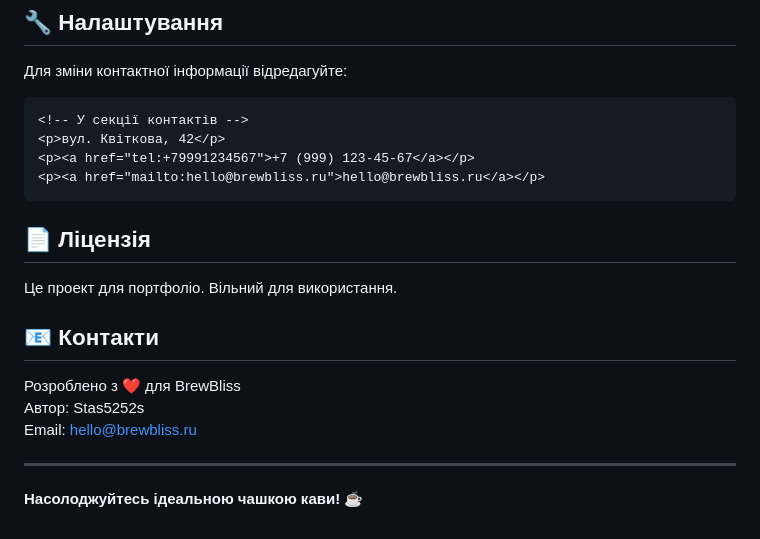
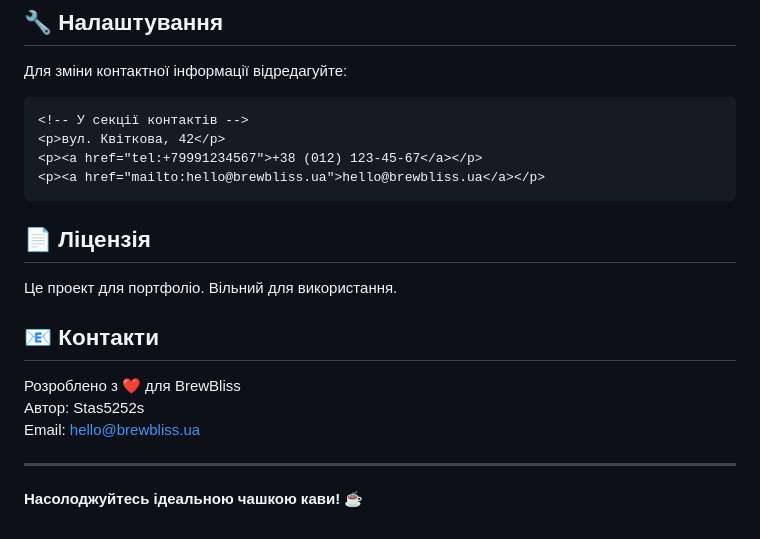
Before and after one commit to Stas5252s/CoffeBliss, a Markdown page: README.md, the part around the change. Drawn GitHub-style.

Commit message:
Update README.md with project details

````diff
--- a/README.md
+++ b/README.md
@@ -107,8 +107,8 @@ coffee-shop/
 ```html
 <!-- У секції контактів -->
 <p>вул. Квіткова, 42</p>
-<p><a href="tel:+79991234567">+7 (999) 123-45-67</a></p>
-<p><a href="mailto:hello@brewbliss.ru">hello@brewbliss.ru</a></p>
+<p><a href="tel:+79991234567">+38 (012) 123-45-67</a></p>
+<p><a href="mailto:hello@brewbliss.ua">hello@brewbliss.ua</a></p>
 ```
 
 ## 📄 Ліцензія
@@ -119,7 +119,7 @@ coffee-shop/
 
 Розроблено з ❤️ для BrewBliss
 Автор: Stas5252s
-Email: hello@brewbliss.ru
+Email: hello@brewbliss.ua
 
 ---
 
````
